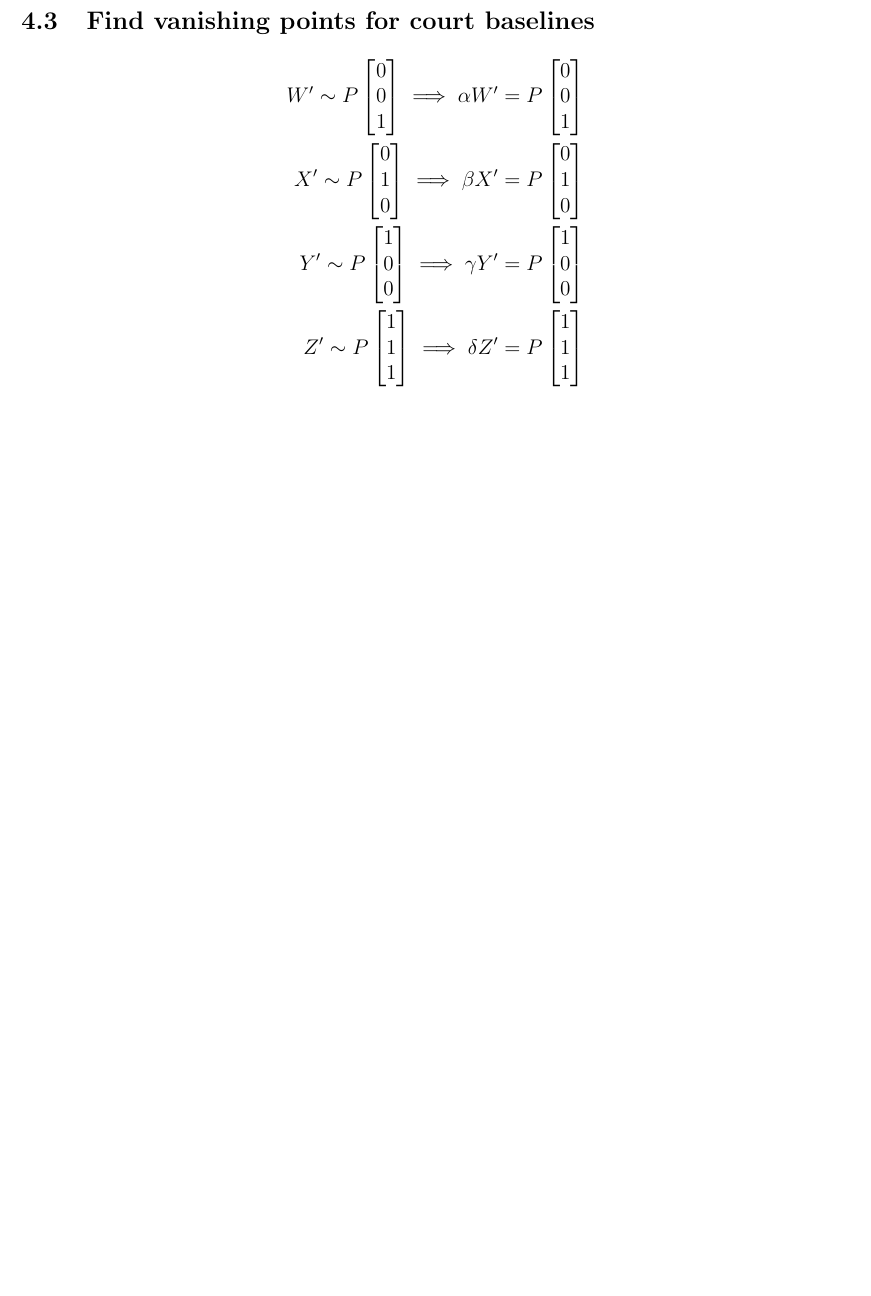
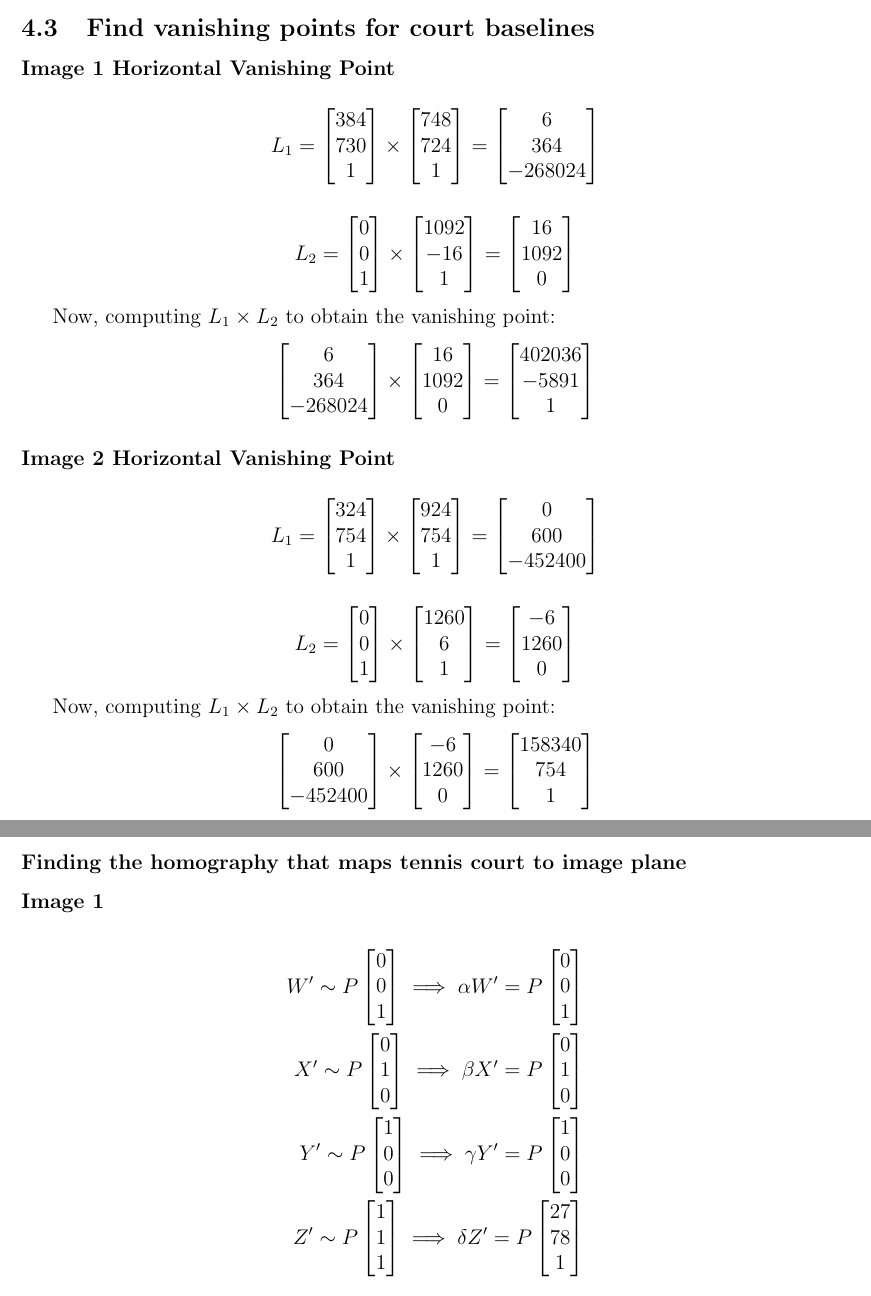
Before and after one commit to sheilsarda/CV_Fundamentals, a LaTeX document (PS3/main.tex): part of page 9 of 9 before the commit and two parts of pages 9 and 10 of 11 after it, the two joined at a grey line, cut so that both start at the same text, the shorter picture padded with empty space. Compiled offline with pdfLaTeX.

Commit message:
done finding hoz vanishing points

```diff
--- a/PS3/main.tex
+++ b/PS3/main.tex
@@ -190,6 +254,126 @@ vanishing points as:
 \end{align*}
 
 \subsection{Find vanishing points for court baselines}
+
+\subsubsection*{Image 1 Horizontal Vanishing Point}
+
+\begin{align*}
+L_1 &=    \begin{bmatrix}
+            384 \\
+            730 \\
+            1
+        \end{bmatrix} \times
+        \begin{bmatrix}
+            748 \\
+            724 \\
+            1
+        \end{bmatrix}  =
+        \begin{bmatrix}
+            6  \\
+            364 \\
+            -268024
+        \end{bmatrix}
+\end{align*}
+
+\begin{align*}
+L_2 &=    \begin{bmatrix}
+            0 \\
+            0 \\
+            1
+        \end{bmatrix} \times
+        \begin{bmatrix}
+            1092 \\
+            -16 \\
+            1
+        \end{bmatrix}  =
+        \begin{bmatrix}
+            16  \\
+            1092 \\
+            0
+        \end{bmatrix}
+\end{align*}
+
+Now, computing $L_1 \times L_2$ to obtain the vanishing point:
+\begin{align*}
+    \begin{bmatrix}
+        6  \\
+        364 \\
+        -268024
+    \end{bmatrix}     \times
+    \begin{bmatrix}
+        16  \\
+        1092 \\
+        0
+    \end{bmatrix}    =
+    \begin{bmatrix}
+        402036  \\
+        -5891 \\
+        1
+    \end{bmatrix}
+\end{align*}
+
+
+\subsubsection*{Image 2 Horizontal Vanishing Point}
+
+\begin{align*}
+    L_1 &=    \begin{bmatrix}
+                324 \\
+                754 \\
+                1
+            \end{bmatrix} \times
+            \begin{bmatrix}
+                924 \\
+                754 \\
+                1
+            \end{bmatrix}  =
+            \begin{bmatrix}
+                0  \\
+                600 \\
+                -452400
+            \end{bmatrix}
+    \end{align*}
+
+    \begin{align*}
+    L_2 &=    \begin{bmatrix}
+                0 \\
+                0 \\
+                1
+            \end{bmatrix} \times
+            \begin{bmatrix}
+                1260 \\
+                6 \\
+                1
+            \end{bmatrix}  =
+            \begin{bmatrix}
+                -6  \\
+                1260 \\
+                0
+            \end{bmatrix}
+    \end{align*}
+
+    Now, computing $L_1 \times L_2$ to obtain the vanishing point:
+    \begin{align*}
+        \begin{bmatrix}
+            0  \\
+            600 \\
+            -452400
+        \end{bmatrix}    \times
+        \begin{bmatrix}
+            -6  \\
+            1260 \\
+            0
+        \end{bmatrix}    =
+        \begin{bmatrix}
+            158340  \\
+            754 \\
+            1
+        \end{bmatrix}
+    \end{align*}
+
+\subsubsection*{Finding the homography that maps tennis court to
+                image plane}
+
+\subsubsection*{Image 1}
 
 \begin{align*}
   W' \sim P
@@ -236,8 +420,8 @@ vanishing points as:
   \end{bmatrix} \implies
   \delta Z' = P
    \begin{bmatrix}
-  1   \\
-  1   \\
+  27   \\
+  78   \\
   1
   \end{bmatrix}
   \end{align*}
```
Also changed, not shown: PS3/main.tex (92 more changed lines).
